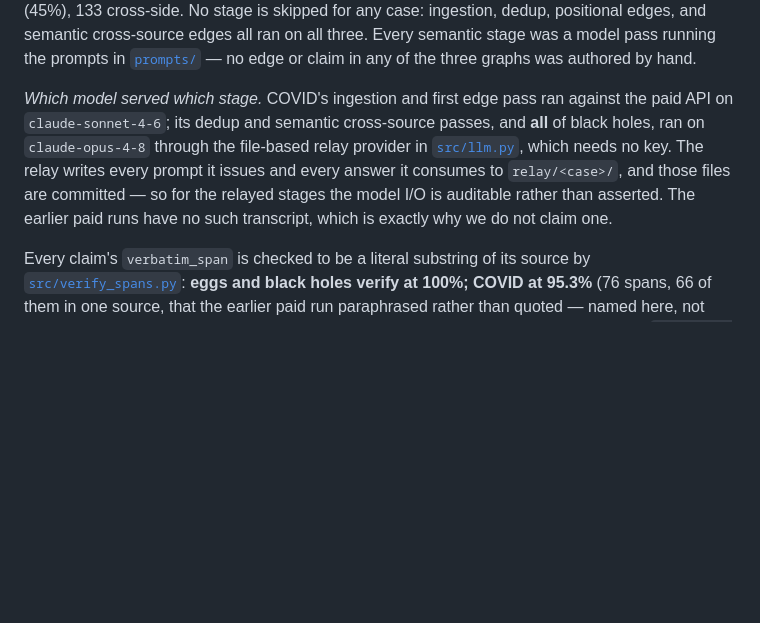
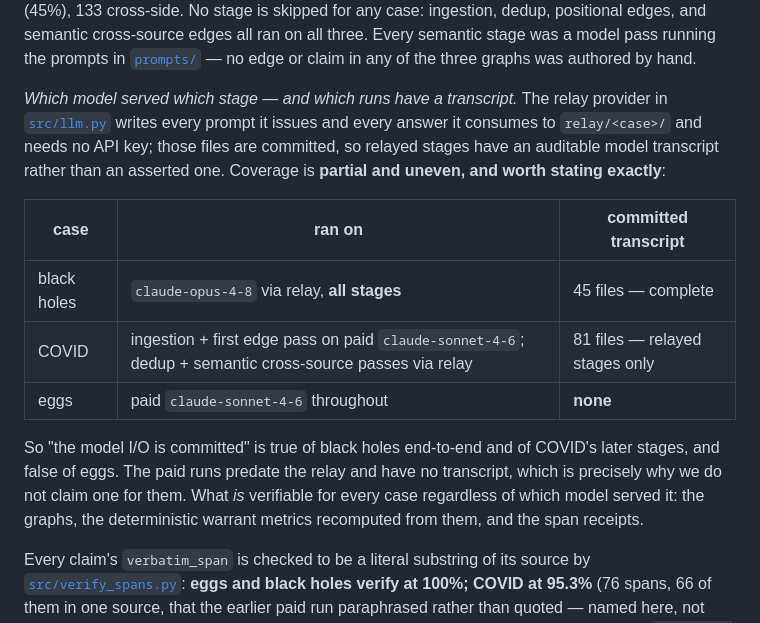
Before and after one commit to kyaloeric/epistemic-stack, a Markdown page: PRIMARY.md, the part around the change. Rendered like a GitHub page; blank space fills up the shorter version.

Commit message:
State relay transcript coverage per case, including that eggs has none
The 'model I/O is committed under relay/' claim was true of black holes end-to-end
and of COVID's dedup/semantic stages, but eggs ran entirely on the paid API and has
no transcript at all — the prose omitted eggs, which invited the wrong inference.
PRIMARY now carries a per-case table of which model served which stage and how many
transcript files exist (black holes 45, COVID 81, eggs 0), and says plainly which
part of the claim is false. What remains verifiable for every case regardless is
named: graphs, recomputed warrant metrics, span receipts.

```diff
--- a/PRIMARY.md
+++ b/PRIMARY.md
@@ -175,12 +175,22 @@ is skipped for any case: ingestion, dedup, positional edges, and semantic cross-
 all three. Every semantic stage was a model pass running the prompts in [`prompts/`](prompts/) — no
 edge or claim in any of the three graphs was authored by hand.
 
-*Which model served which stage.* COVID's ingestion and first edge pass ran against the paid API on
-`claude-sonnet-4-6`; its dedup and semantic cross-source passes, and **all** of black holes, ran on
-`claude-opus-4-8` through the file-based relay provider in [`src/llm.py`](src/llm.py), which needs no
-key. The relay writes every prompt it issues and every answer it consumes to `relay/<case>/`, and those
-files are committed — so for the relayed stages the model I/O is auditable rather than asserted. The
-earlier paid runs have no such transcript, which is exactly why we do not claim one.
+*Which model served which stage — and which runs have a transcript.* The relay provider in
+[`src/llm.py`](src/llm.py) writes every prompt it issues and every answer it consumes to
+`relay/<case>/` and needs no API key; those files are committed, so relayed stages have an auditable
+model transcript rather than an asserted one. Coverage is **partial and uneven, and worth stating
+exactly**:
+
+| case | ran on | committed transcript |
+|---|---|---|
+| black holes | `claude-opus-4-8` via relay, **all stages** | 45 files — complete |
+| COVID | ingestion + first edge pass on paid `claude-sonnet-4-6`; dedup + semantic cross-source passes via relay | 81 files — relayed stages only |
+| eggs | paid `claude-sonnet-4-6` throughout | **none** |
+
+So "the model I/O is committed" is true of black holes end-to-end and of COVID's later stages, and
+false of eggs. The paid runs predate the relay and have no transcript, which is precisely why we do not
+claim one for them. What *is* verifiable for every case regardless of which model served it: the graphs,
+the deterministic warrant metrics recomputed from them, and the span receipts.
 
 Every claim's `verbatim_span` is checked to be a literal substring of its source by
 [`src/verify_spans.py`](src/verify_spans.py): **eggs and black holes verify at 100%; COVID at 95.3%**
```
